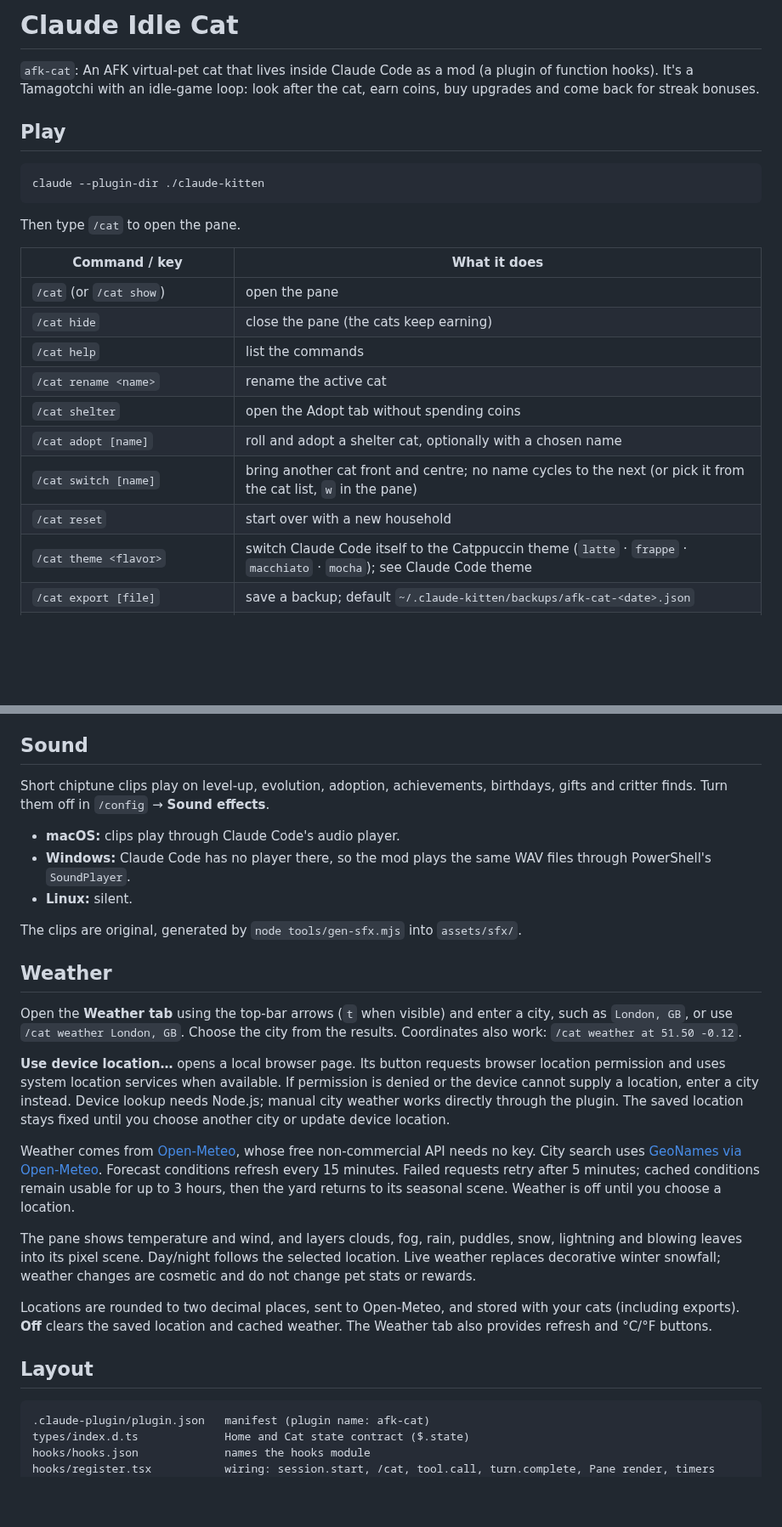
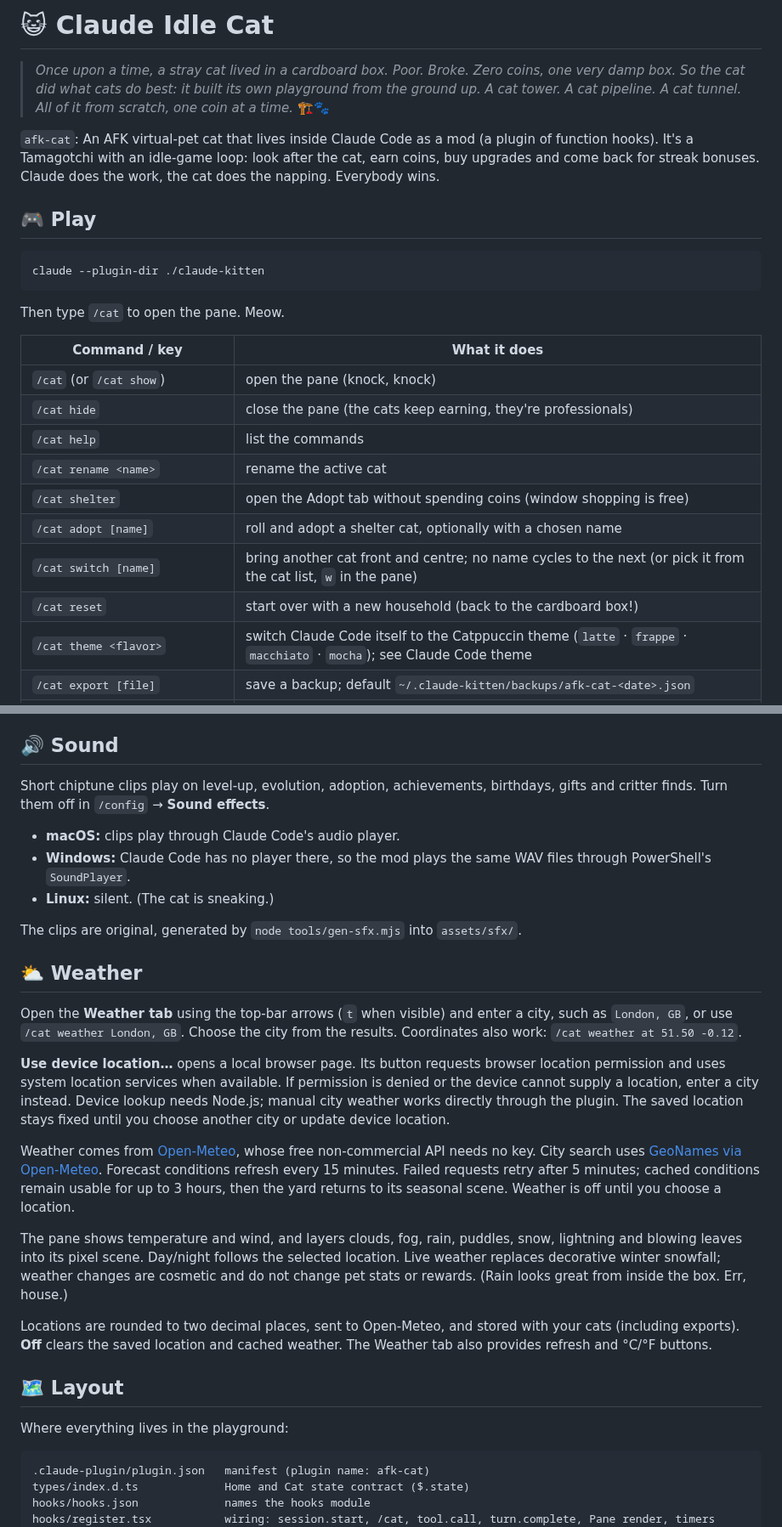
Before and after one commit to CooLguNxDD/Claude-Idle-Cat, a Markdown page: README.md, 2 parts joined by grey strips. Shown at 85% size. Drawn GitHub-style; blank space fills up the shorter version.

````diff
--- a/README.md
+++ b/README.md
@@ -1,26 +1,29 @@
-# Claude Idle Cat
+# 😺 Claude Idle Cat
+
+> *Once upon a time, a stray cat lived in a cardboard box. Poor. Broke. Zero coins, one very damp box.*
+> *So the cat did what cats do best: it built its own playground from the ground up. A cat tower. A cat pipeline. A cat tunnel. All of it from scratch, one coin at a time.* 🏗️🐾
 
 `afk-cat`: An AFK virtual-pet cat that lives inside Claude Code as a mod (a plugin of function hooks).
-It's a Tamagotchi with an idle-game loop: look after the cat, earn coins, buy upgrades and come back for streak bonuses.
+It's a Tamagotchi with an idle-game loop: look after the cat, earn coins, buy upgrades and come back for streak bonuses. Claude does the work, the cat does the napping. Everybody wins.
 
-## Play
+## 🎮 Play
 
 ```bash
 claude --plugin-dir ./claude-kitten
 ```
 
-Then type `/cat` to open the pane.
+Then type `/cat` to open the pane. Meow.
 
 | Command / key | What it does |
 | --- | --- |
-| `/cat` (or `/cat show`) | open the pane |
-| `/cat hide` | close the pane (the cats keep earning) |
+| `/cat` (or `/cat show`) | open the pane (knock, knock) |
+| `/cat hide` | close the pane (the cats keep earning, they're professionals) |
 | `/cat help` | list the commands |
 | `/cat rename <name>` | rename the active cat |
-| `/cat shelter` | open the Adopt tab without spending coins |
+| `/cat shelter` | open the Adopt tab without spending coins (window shopping is free) |
 | `/cat adopt [name]` | roll and adopt a shelter cat, optionally with a chosen name |
 | `/cat switch [name]` | bring another cat front and centre; no name cycles to the next (or pick it from the cat list, `w` in the pane) |
-| `/cat reset` | start over with a new household |
+| `/cat reset` | start over with a new household (back to the cardboard box!) |
 | `/cat theme <flavor>` | switch Claude Code itself to the Catppuccin theme (`latte` · `frappe` · `macchiato` · `mocha`); see Claude Code theme |
 | `/cat export [file]` | save a backup; default `~/.claude-kitten/backups/afk-cat-<date>.json` |
 | `/cat import <file>` | load a backup; your current save is backed up first (`…-before-import.json`) |
@@ -135,16 +171,16 @@ Claude Code's own screen gets a cat skin. Pick a level in `/config` → **Cat in
 - **Running cat**: a pixel-art cat in the active cat's coat gallops along a band above the prompt while Claude works, kicking up dust, and wraps when it catches the fish. It sprints for a couple of seconds on every tool call. The band needs 5 free rows and a terminal at least 30 columns wide; otherwise a small `=^.^=` walks along one row. The band gives way to surveys.
 - A paw on each tool row (🐟 Read/Grep, 🧶 Edit/Write, 🐭 Bash, 🐾 other) and a reworded ctrl+b pill; your own key binding stays.
 
-## Sound
+## 🔊 Sound
 
 Short chiptune clips play on level-up, evolution, adoption, achievements, birthdays, gifts and critter finds. Turn them off in `/config` → **Sound effects**.
 - **macOS:** clips play through Claude Code's audio player.
 - **Windows:** Claude Code has no player there, so the mod plays the same WAV files through PowerShell's `SoundPlayer`.
-- **Linux:** silent.
+- **Linux:** silent. (The cat is sneaking.)
 
 The clips are original, generated by `node tools/gen-sfx.mjs` into `assets/sfx/`.
 
-## Weather
+## ⛅ Weather
 
 Open the **Weather tab** using the top-bar arrows (`t` when visible) and enter a city, such as `London, GB`, or use `/cat weather London, GB`. Choose the city from the results. Coordinates also work: `/cat weather at 51.50 -0.12`.
 
@@ -152,11 +188,13 @@ Open the **Weather tab** using the top-bar arrows (`t` when visible) and enter a
 
 Weather comes from [Open-Meteo](https://open-meteo.com/), whose free non-commercial API needs no key. City search uses [GeoNames via Open-Meteo](https://open-meteo.com/en/docs/geocoding-api). Forecast conditions refresh every 15 minutes. Failed requests retry after 5 minutes; cached conditions remain usable for up to 3 hours, then the yard returns to its seasonal scene. Weather is off until you choose a location.
 
-The pane shows temperature and wind, and layers clouds, fog, rain, puddles, snow, lightning and blowing leaves into its pixel scene. Day/night follows the selected location. Live weather replaces decorative winter snowfall; weather changes are cosmetic and do not change pet stats or rewards.
+The pane shows temperature and wind, and layers clouds, fog, rain, puddles, snow, lightning and blowing leaves into its pixel scene. Day/night follows the selected location. Live weather replaces decorative winter snowfall; weather changes are cosmetic and do not change pet stats or rewards. (Rain looks great from inside the box. Err, house.)
 
 Locations are rounded to two decimal places, sent to Open-Meteo, and stored with your cats (including exports). **Off** clears the saved location and cached weather. The Weather tab also provides refresh and °C/°F buttons.
 
-## Layout
+## 🗺️ Layout
+
+Where everything lives in the playground:
 
 ```
 .claude-plugin/plugin.json   manifest (plugin name: afk-cat)
````
Also changed, not shown: other parts of README.md (+97 -58 lines).
